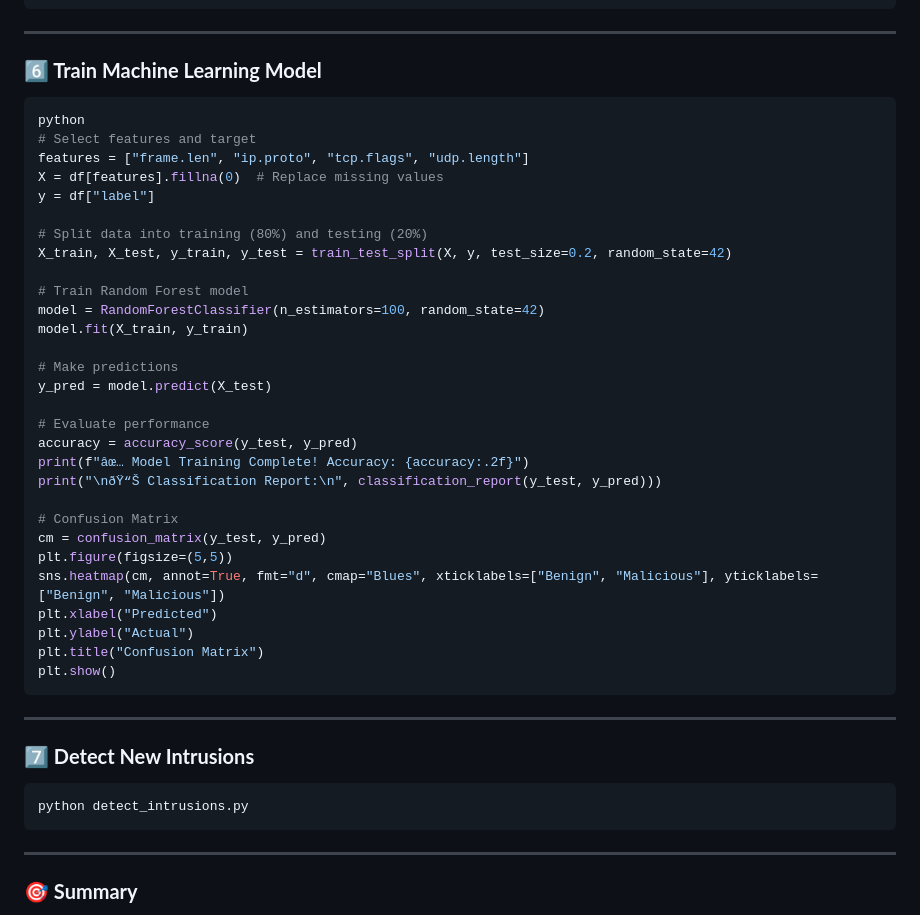
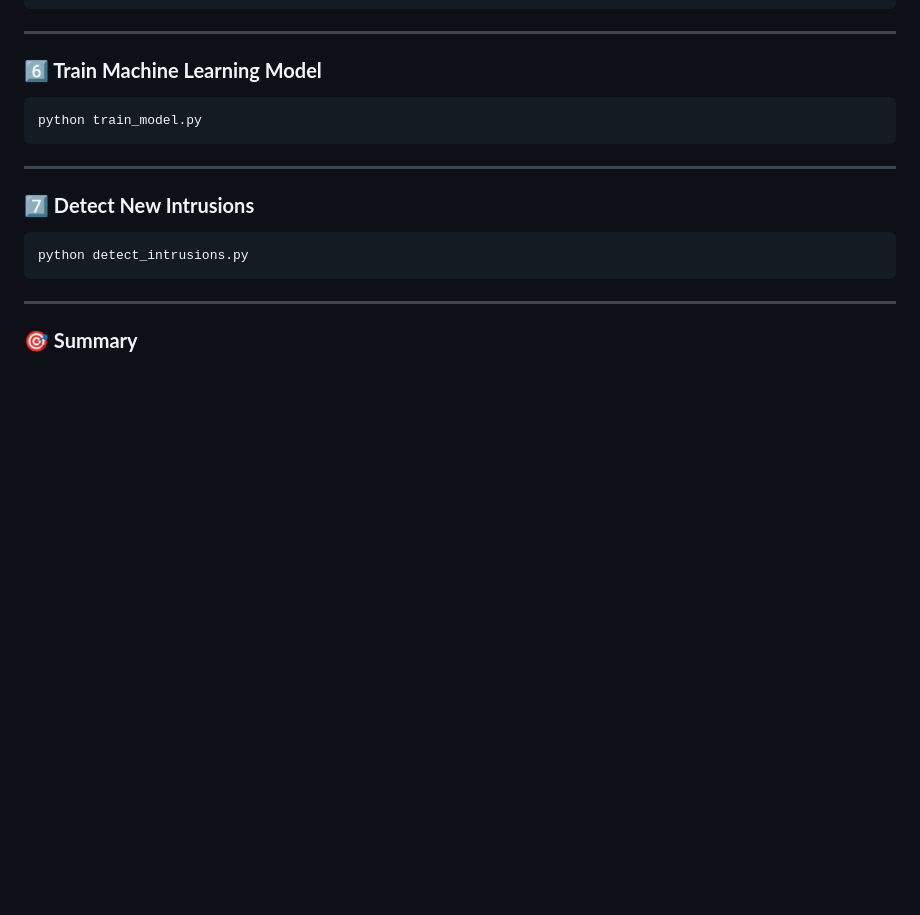
Before and after one commit to takisparas486/Project, a Markdown page: readME.md, the part around the change. Drawn GitHub-style; blank space fills up the shorter version.

````diff
--- a/readME.md
+++ b/readME.md
@@ -181,35 +181,7 @@ python label_data.py
 
 ### **6️⃣ Train Machine Learning Model**
 ```powershell
-python
-# Select features and target
-features = ["frame.len", "ip.proto", "tcp.flags", "udp.length"]
-X = df[features].fillna(0)  # Replace missing values
-y = df["label"]
-
-# Split data into training (80%) and testing (20%)
-X_train, X_test, y_train, y_test = train_test_split(X, y, test_size=0.2, random_state=42)
-
-# Train Random Forest model
-model = RandomForestClassifier(n_estimators=100, random_state=42)
-model.fit(X_train, y_train)
-
-# Make predictions
-y_pred = model.predict(X_test)
-
-# Evaluate performance
-accuracy = accuracy_score(y_test, y_pred)
-print(f"âœ… Model Training Complete! Accuracy: {accuracy:.2f}")
-print("\nðŸ“Š Classification Report:\n", classification_report(y_test, y_pred)))
-
-# Confusion Matrix
-cm = confusion_matrix(y_test, y_pred)
-plt.figure(figsize=(5,5))
-sns.heatmap(cm, annot=True, fmt="d", cmap="Blues", xticklabels=["Benign", "Malicious"], yticklabels=["Benign", "Malicious"])
-plt.xlabel("Predicted")
-plt.ylabel("Actual")
-plt.title("Confusion Matrix")
-plt.show()
+python train_model.py
 ```
 
 ---
````
